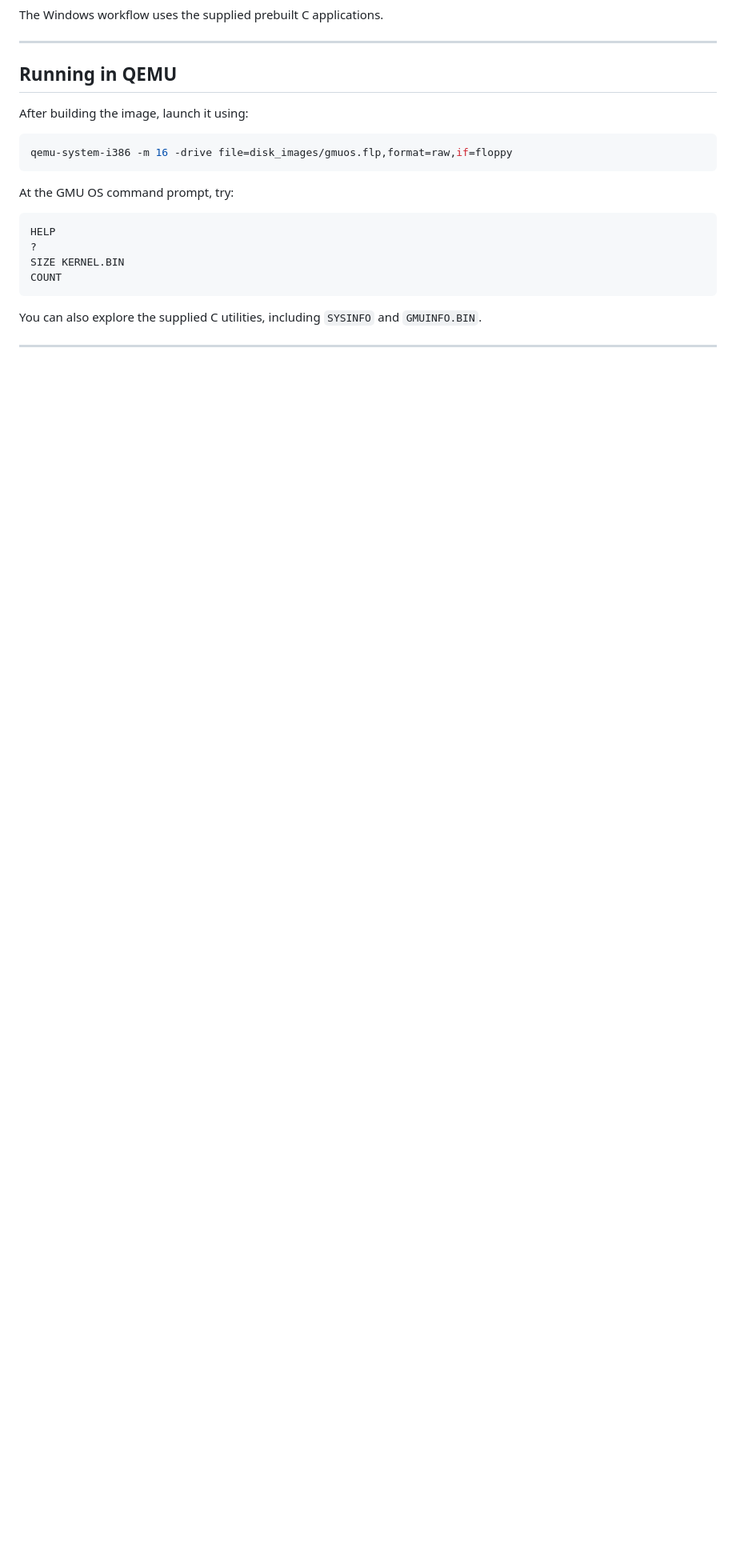
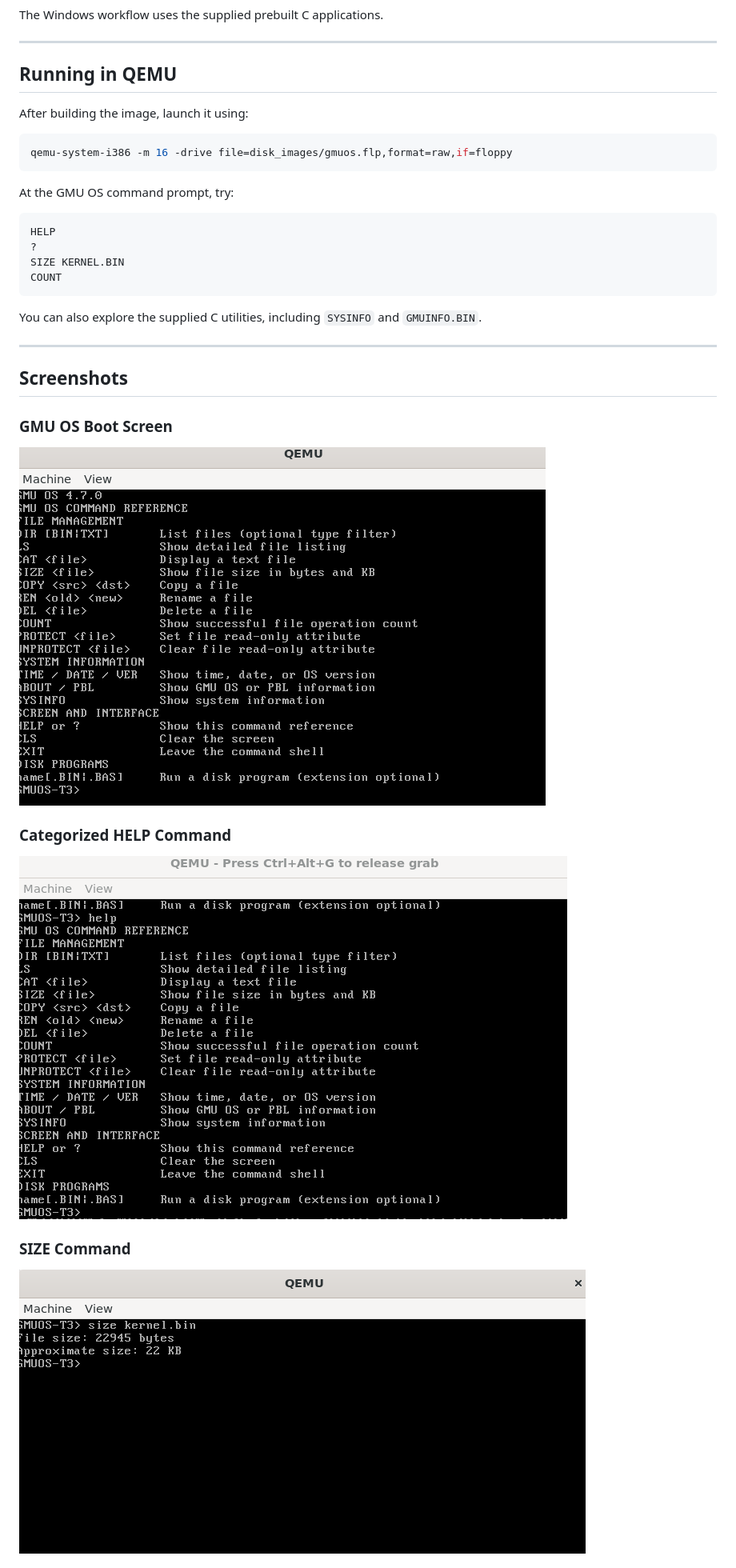
Before and after one commit to raveenachoudhary/GMU-OS-PBL, a Markdown page: README.md, the part around one of its changes. Shown at 80% size. Drawn GitHub-style; pictures changed too: screenshots/01-boot-screen.png (added), screenshots/02-help-command.png (added), screenshots/03-size-command.png (added); blank space fills up the shorter version.

Commit message:
Add OS screenshots to project README

```diff
--- a/README.md
+++ b/README.md
@@ -157,3 +161,18 @@ COUNT
 You can also explore the supplied C utilities, including `SYSINFO` and `GMUINFO.BIN`.
 
 ---
+
+## Screenshots
+
+### GMU OS Boot Screen
+
+![GMU OS boot screen](screenshots/01-boot-screen.png)
+
+### Categorized HELP Command
+
+![Categorized HELP command](screenshots/02-help-command.png)
+
+### SIZE Command
+
+![SIZE command output](screenshots/03-size-command.png)
+
```
Also changed, not shown: other parts of README.md (+8 -0 lines), screenshots/04-sysinfo.png (added).
